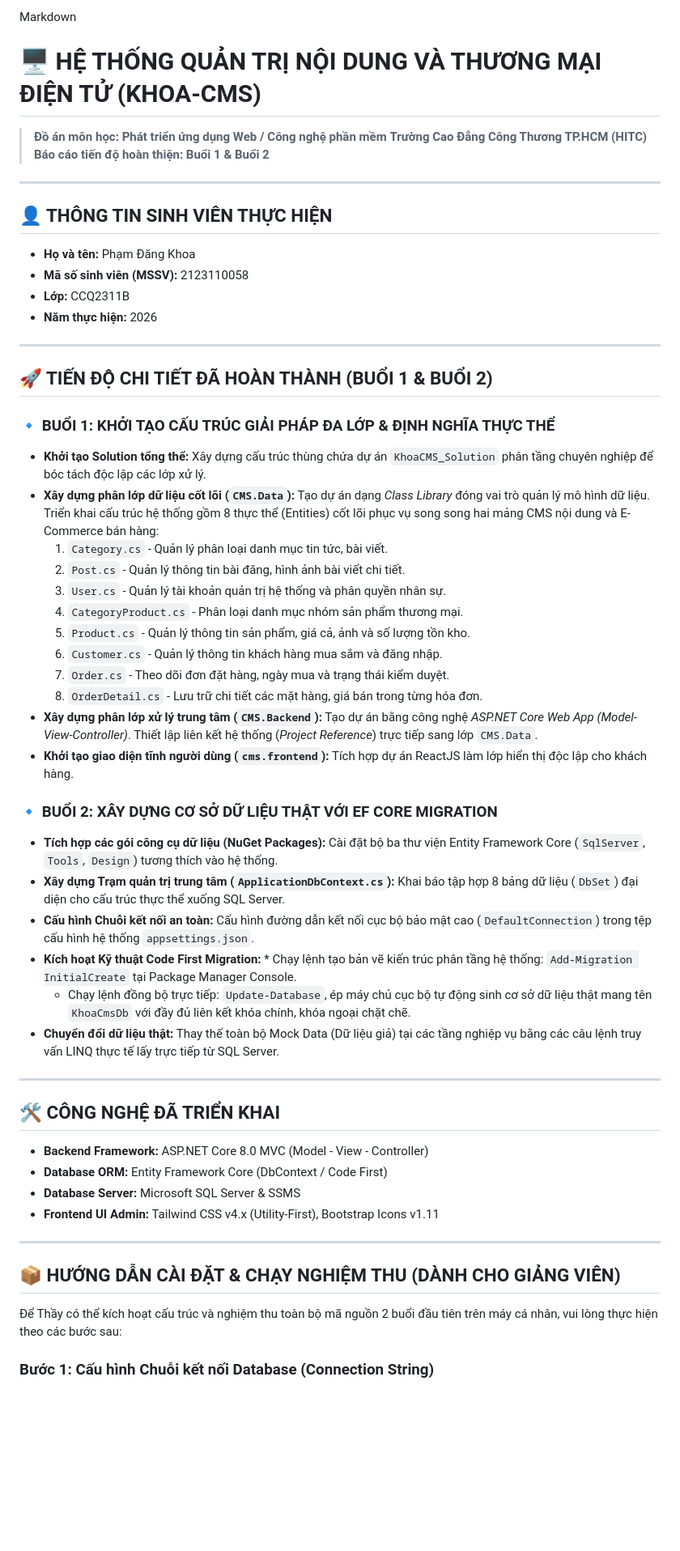
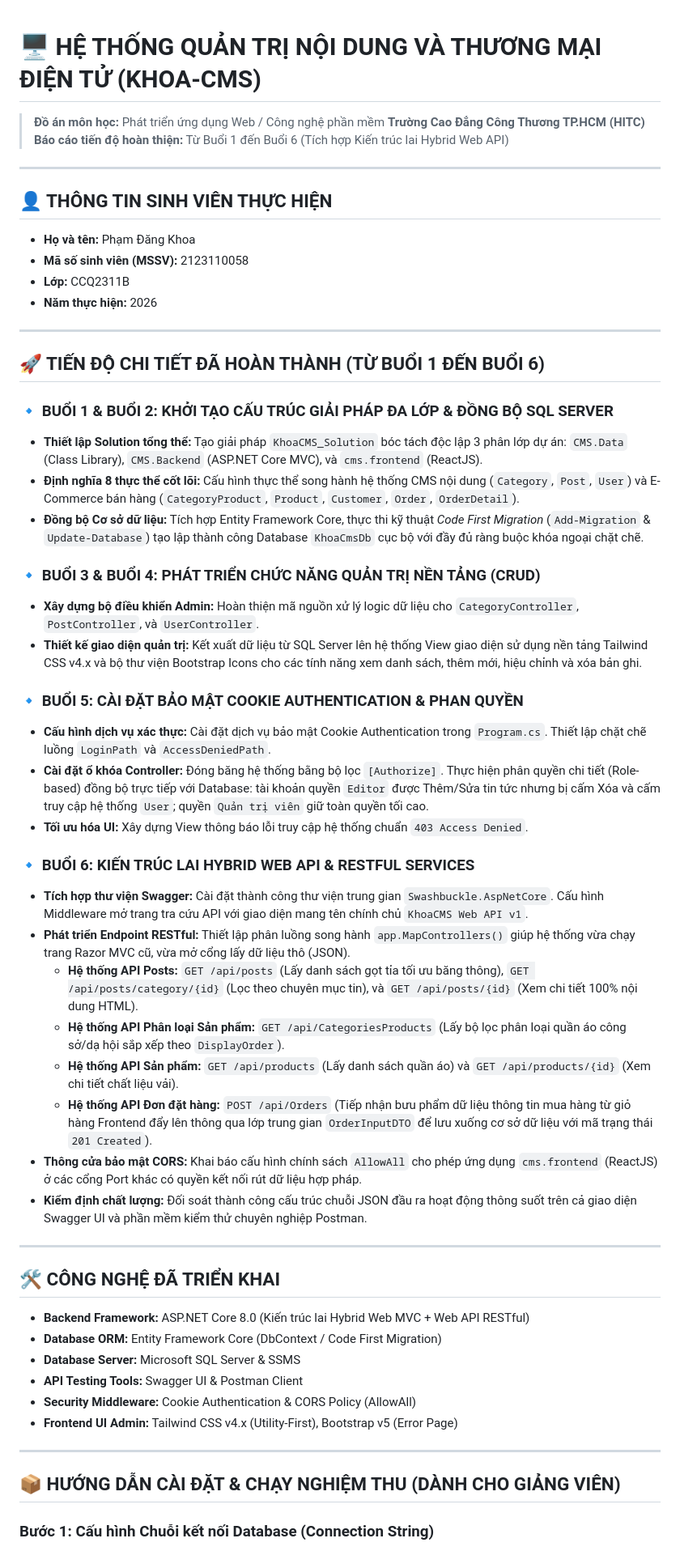
Before and after one commit to phamdangkhoa1410/KhoaCMS_Solution, a Markdown page: README.md, the part around one of its changes. Shown at 81% size. Drawn GitHub-style; blank space fills up the shorter version.

````diff
--- a/README.md
+++ b/README.md
@@ -1,9 +1,8 @@
- Markdown
 # 🖥️ HỆ THỐNG QUẢN TRỊ NỘI DUNG VÀ THƯƠNG MẠI ĐIỆN TỬ (KHOA-CMS)
 
-> **Đồ án môn học: Phát triển ứng dụng Web / Công nghệ phần mềm**
+> **Đồ án môn học:** Phát triển ứng dụng Web / Công nghệ phần mềm
 > **Trường Cao Đẳng Công Thương TP.HCM (HITC)**
-> **Báo cáo tiến độ hoàn thiện: Buổi 1 & Buổi 2**
+> **Báo cáo tiến độ hoàn thiện:** Từ Buổi 1 đến Buổi 6 (Tích hợp Kiến trúc lai Hybrid Web API)
 
 ---
 
@@ -15,44 +14,46 @@
 
 ---
 
-## 🚀 TIẾN ĐỘ CHI TIẾT ĐÃ HOÀN THÀNH (BUỔI 1 & BUỔI 2)
+## 🚀 TIẾN ĐỘ CHI TIẾT ĐÃ HOÀN THÀNH (TỪ BUỔI 1 ĐẾN BUỔI 6)
 
-### 🔹 BUỔI 1: KHỞI TẠO CẤU TRÚC GIẢI PHÁP ĐA LỚP & ĐỊNH NGHĨA THỰC THỂ
-* **Khởi tạo Solution tổng thể:** Xây dựng cấu trúc thùng chứa dự án `KhoaCMS_Solution` phân tầng chuyên nghiệp để bóc tách độc lập các lớp xử lý.
-* **Xây dựng phân lớp dữ liệu cốt lõi (`CMS.Data`):** Tạo dự án dạng *Class Library* đóng vai trò quản lý mô hình dữ liệu. Triển khai cấu trúc hệ thống gồm 8 thực thể (Entities) cốt lõi phục vụ song song hai mảng CMS nội dung và E-Commerce bán hàng:
-  1. `Category.cs` - Quản lý phân loại danh mục tin tức, bài viết.
-  2. `Post.cs` - Quản lý thông tin bài đăng, hình ảnh bài viết chi tiết.
-  3. `User.cs` - Quản lý tài khoản quản trị hệ thống và phân quyền nhân sự.
-  4. `CategoryProduct.cs` - Phân loại danh mục nhóm sản phẩm thương mại.
-  5. `Product.cs` - Quản lý thông tin sản phẩm, giá cả, ảnh và số lượng tồn kho.
-  6. `Customer.cs` - Quản lý thông tin khách hàng mua sắm và đăng nhập.
-  7. `Order.cs` - Theo dõi đơn đặt hàng, ngày mua và trạng thái kiểm duyệt.
-  8. `OrderDetail.cs` - Lưu trữ chi tiết các mặt hàng, giá bán trong từng hóa đơn.
-* **Xây dựng phân lớp xử lý trung tâm (`CMS.Backend`):** Tạo dự án bằng công nghệ *ASP.NET Core Web App (Model-View-Controller)*. Thiết lập liên kết hệ thống (*Project Reference*) trực tiếp sang lớp `CMS.Data`.
-* **Khởi tạo giao diện tĩnh người dùng (`cms.frontend`):** Tích hợp dự án ReactJS làm lớp hiển thị độc lập cho khách hàng.
+### 🔹 BUỔI 1 & BUỔI 2: KHỞI TẠO CẤU TRÚC GIẢI PHÁP ĐA LỚP & ĐỒNG BỘ SQL SERVER
+* **Thiết lập Solution tổng thể:** Tạo giải pháp `KhoaCMS_Solution` bóc tách độc lập 3 phân lớp dự án: `CMS.Data` (Class Library), `CMS.Backend` (ASP.NET Core MVC), và `cms.frontend` (ReactJS).
+* **Định nghĩa 8 thực thể cốt lõi:** Cấu hình thực thể song hành hệ thống CMS nội dung (`Category`, `Post`, `User`) và E-Commerce bán hàng (`CategoryProduct`, `Product`, `Customer`, `Order`, `OrderDetail`).
+* **Đồng bộ Cơ sở dữ liệu:** Tích hợp Entity Framework Core, thực thi kỹ thuật *Code First Migration* (`Add-Migration` & `Update-Database`) tạo lập thành công Database `KhoaCmsDb` cục bộ với đầy đủ ràng buộc khóa ngoại chặt chẽ.
 
-### 🔹 BUỔI 2: XÂY DỰNG CƠ SỞ DỮ LIỆU THẬT VỚI EF CORE MIGRATION
-* **Tích hợp các gói công cụ dữ liệu (NuGet Packages):** Cài đặt bộ ba thư viện Entity Framework Core (`SqlServer`, `Tools`, `Design`) tương thích vào hệ thống.
-* **Xây dựng Trạm quản trị trung tâm (`ApplicationDbContext.cs`):** Khai báo tập hợp 8 bảng dữ liệu (`DbSet`) đại diện cho cấu trúc thực thể xuống SQL Server.
-* **Cấu hình Chuỗi kết nối an toàn:** Cấu hình đường dẫn kết nối cục bộ bảo mật cao (`DefaultConnection`) trong tệp cấu hình hệ thống `appsettings.json`.
-* **Kích hoạt Kỹ thuật Code First Migration:** * Chạy lệnh tạo bản vẽ kiến trúc phân tầng hệ thống: `Add-Migration InitialCreate` tại Package Manager Console.
-  * Chạy lệnh đồng bộ trực tiếp: `Update-Database`, ép máy chủ cục bộ tự động sinh cơ sở dữ liệu thật mang tên `KhoaCmsDb` với đầy đủ liên kết khóa chính, khóa ngoại chặt chẽ.
-* **Chuyển đổi dữ liệu thật:** Thay thế toàn bộ Mock Data (Dữ liệu giả) tại các tầng nghiệp vụ bằng các câu lệnh truy vấn LINQ thực tế lấy trực tiếp từ SQL Server.
+### 🔹 BUỔI 3 & BUỔI 4: PHÁT TRIỂN CHỨC NĂNG QUẢN TRỊ NỀN TẢNG (CRUD)
+* **Xây dựng bộ điều khiển Admin:** Hoàn thiện mã nguồn xử lý logic dữ liệu cho `CategoryController`, `PostController`, và `UserController`.
+* **Thiết kế giao diện quản trị:** Kết xuất dữ liệu từ SQL Server lên hệ thống View giao diện sử dụng nền tảng Tailwind CSS v4.x và bộ thư viện Bootstrap Icons cho các tính năng xem danh sách, thêm mới, hiệu chỉnh và xóa bản ghi.
+
+### 🔹 BUỔI 5: CÀI ĐẶT BẢO MẬT COOKIE AUTHENTICATION & PHAN QUYỀN
+* **Cấu hình dịch vụ xác thực:** Cài đặt dịch vụ bảo mật Cookie Authentication trong `Program.cs`. Thiết lập chặt chẽ luồng `LoginPath` và `AccessDeniedPath`.
+* **Cài đặt ổ khóa Controller:** Đóng băng hệ thống bằng bộ lọc `[Authorize]`. Thực hiện phân quyền chi tiết (Role-based) đồng bộ trực tiếp với Database: tài khoản quyền `Editor` được Thêm/Sửa tin tức nhưng bị cấm Xóa và cấm truy cập hệ thống `User`; quyền `Quản trị viên` giữ toàn quyền tối cao.
+* **Tối ưu hóa UI:** Xây dựng View thông báo lỗi truy cập hệ thống chuẩn `403 Access Denied`.
+
+### 🔹 BUỔI 6: KIẾN TRÚC LAI HYBRID WEB API & RESTFUL SERVICES
+* **Tích hợp thư viện Swagger:** Cài đặt thành công thư viện trung gian `Swashbuckle.AspNetCore`. Cấu hình Middleware mở trang tra cứu API với giao diện mang tên chính chủ `KhoaCMS Web API v1`.
+* **Phát triển Endpoint RESTful:** Thiết lập phân luồng song hành `app.MapControllers()` giúp hệ thống vừa chạy trang Razor MVC cũ, vừa mở cổng lấy dữ liệu thô (JSON).
+  * **Hệ thống API Posts:** `GET /api/posts` (Lấy danh sách gọt tỉa tối ưu băng thông), `GET /api/posts/category/{id}` (Lọc theo chuyên mục tin), và `GET /api/posts/{id}` (Xem chi tiết 100% nội dung HTML).
+  * **Hệ thống API Phân loại Sản phẩm:** `GET /api/CategoriesProducts` (Lấy bộ lọc phân loại quần áo công sở/dạ hội sắp xếp theo `DisplayOrder`).
+  * **Hệ thống API Sản phẩm:** `GET /api/products` (Lấy danh sách quần áo) và `GET /api/products/{id}` (Xem chi tiết chất liệu vải).
+  * **Hệ thống API Đơn đặt hàng:** `POST /api/Orders` (Tiếp nhận bưu phẩm dữ liệu thông tin mua hàng từ giỏ hàng Frontend đẩy lên thông qua lớp trung gian `OrderInputDTO` để lưu xuống cơ sở dữ liệu với mã trạng thái `201 Created`).
+* **Thông cửa bảo mật CORS:** Khai báo cấu hình chính sách `AllowAll` cho phép ứng dụng `cms.frontend` (ReactJS) ở các cổng Port khác có quyền kết nối rút dữ liệu hợp pháp.
+* **Kiểm định chất lượng:** Đối soát thành công cấu trúc chuỗi JSON đầu ra hoạt động thông suốt trên cả giao diện Swagger UI và phần mềm kiểm thử chuyên nghiệp Postman.
 
 ---
 
 ## 🛠️ CÔNG NGHỆ ĐÃ TRIỂN KHAI
-* **Backend Framework:** ASP.NET Core 8.0 MVC (Model - View - Controller)
-* **Database ORM:** Entity Framework Core (DbContext / Code First)
+* **Backend Framework:** ASP.NET Core 8.0 (Kiến trúc lai Hybrid Web MVC + Web API RESTful)
+* **Database ORM:** Entity Framework Core (DbContext / Code First Migration)
 * **Database Server:** Microsoft SQL Server & SSMS
-* **Frontend UI Admin:** Tailwind CSS v4.x (Utility-First), Bootstrap Icons v1.11
+* **API Testing Tools:** Swagger UI & Postman Client
+* **Security Middleware:** Cookie Authentication & CORS Policy (AllowAll)
+* **Frontend UI Admin:** Tailwind CSS v4.x (Utility-First), Bootstrap v5 (Error Page)
 
 ---
 
 ## 📦 HƯỚNG DẪN CÀI ĐẶT & CHẠY NGHIỆM THU (DÀNH CHO GIẢNG VIÊN)
 
-Để Thầy có thể kích hoạt cấu trúc và nghiệm thu toàn bộ mã nguồn 2 buổi đầu tiên trên máy cá nhân, vui lòng thực hiện theo các bước sau:
-
 ### Bước 1: Cấu hình Chuỗi kết nối Database (Connection String)
 Mở tệp `appsettings.json` trong dự án `CMS.Backend` và điều chỉnh lại tên Server Name của Thầy tại dòng mã nguồn sau:
 ```json
````
Also changed, not shown: other parts of README.md (+25 -47 lines).
